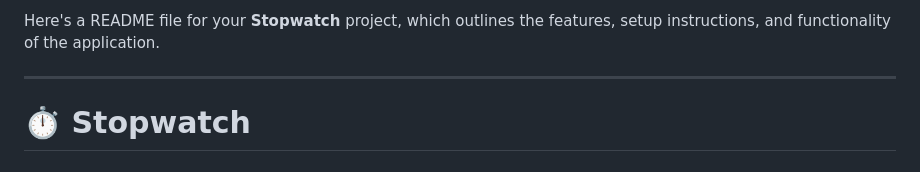
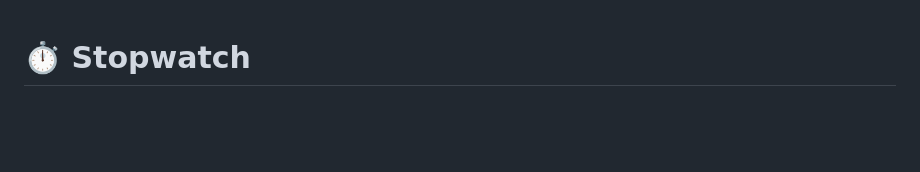
Before and after one commit to raizocoder/javascript-projects, a Markdown page: 11stopwatch/README.md, the part around the change. GitHub-like rendering; blank space fills up the shorter version.

```diff
--- a/11stopwatch/README.md
+++ b/11stopwatch/README.md
@@ -1,7 +1,3 @@
-Here's a README file for your **Stopwatch** project, which outlines the features, setup instructions, and functionality of the application.
-
----
-
 # ⏱️ Stopwatch
 # 👁️ https://stopwatch-rohit.netlify.app/
 
```
